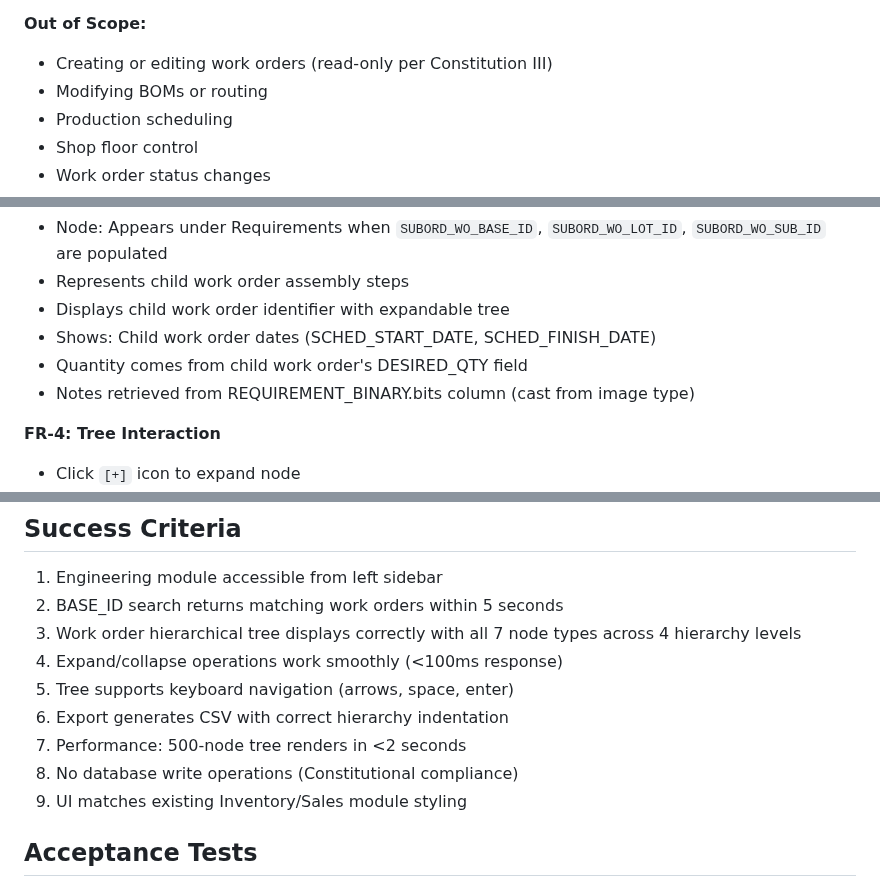
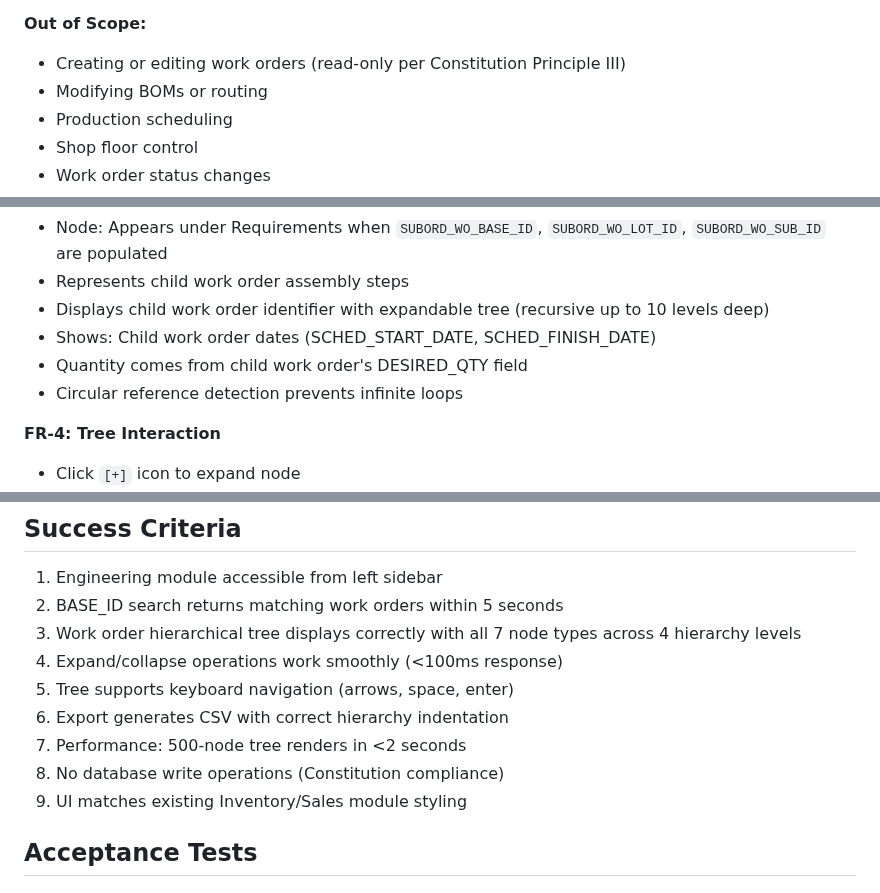
Before and after one commit to davidto-samco/visual-db-order-lookup, a Markdown page: specs/main/spec.md, 3 parts joined by grey strips. Rendered like a GitHub page.

```diff
--- a/specs/main/spec.md
+++ b/specs/main/spec.md
@@ -37,7 +37,7 @@ In VISUAL Enterprise, the Manufacturing Window module provides comprehensive wor
 - Export work order details to CSV
 
 **Out of Scope:**
-- Creating or editing work orders (read-only per Constitution III)
+- Creating or editing work orders (read-only per Constitution Principle III)
 - Modifying BOMs or routing
 - Production scheduling
 - Shop floor control
@@ -106,10 +106,10 @@ The work order tree displays 7 different node types arranged in 4 hierarchy leve
 **Level 3 (special case) - Sub Work Orders**
 - Node: Appears under Requirements when `SUBORD_WO_BASE_ID`, `SUBORD_WO_LOT_ID`, `SUBORD_WO_SUB_ID` are populated
 - Represents child work order assembly steps
-- Displays child work order identifier with expandable tree
+- Displays child work order identifier with expandable tree (recursive up to 10 levels deep)
 - Shows: Child work order dates (SCHED_START_DATE, SCHED_FINISH_DATE)
 - Quantity comes from child work order's DESIRED_QTY field
-- Notes retrieved from REQUIREMENT_BINARY.bits column (cast from image type)
+- Circular reference detection prevents infinite loops
 
 **FR-4: Tree Interaction**
 - Click `[+]` icon to expand node
@@ -300,7 +288,7 @@ ORDER BY r.PART_ID
 5. Tree supports keyboard navigation (arrows, space, enter)
 6. Export generates CSV with correct hierarchy indentation
 7. Performance: 500-node tree renders in <2 seconds
-8. No database write operations (Constitutional compliance)
+8. No database write operations (Constitution compliance)
 9. UI matches existing Inventory/Sales module styling
 
 ## Acceptance Tests
```
Also changed, not shown: other parts of specs/main/spec.md (+7 -21 lines), specs/main/plan.md (added, +146 -0 lines), specs/main/tasks.md (+73 -76 lines).
